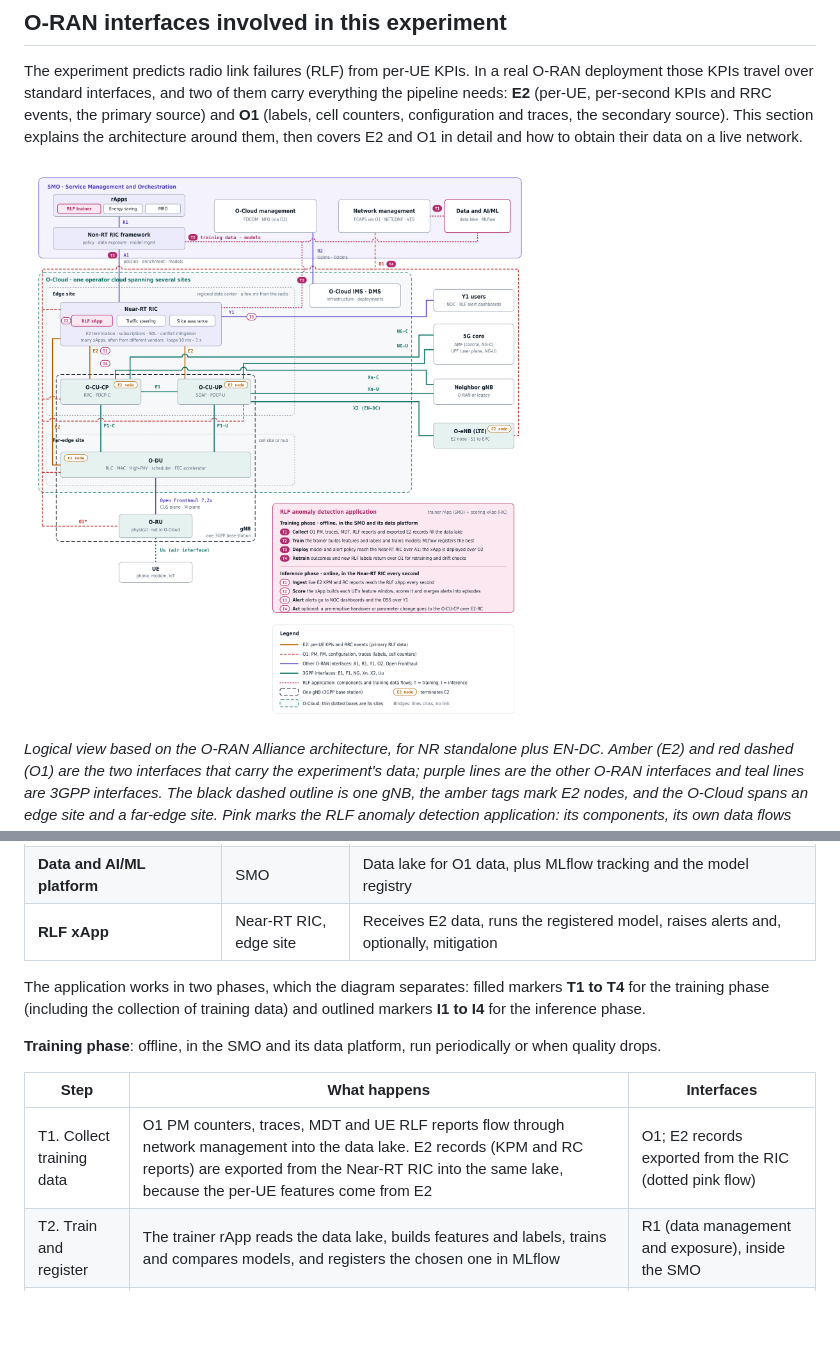
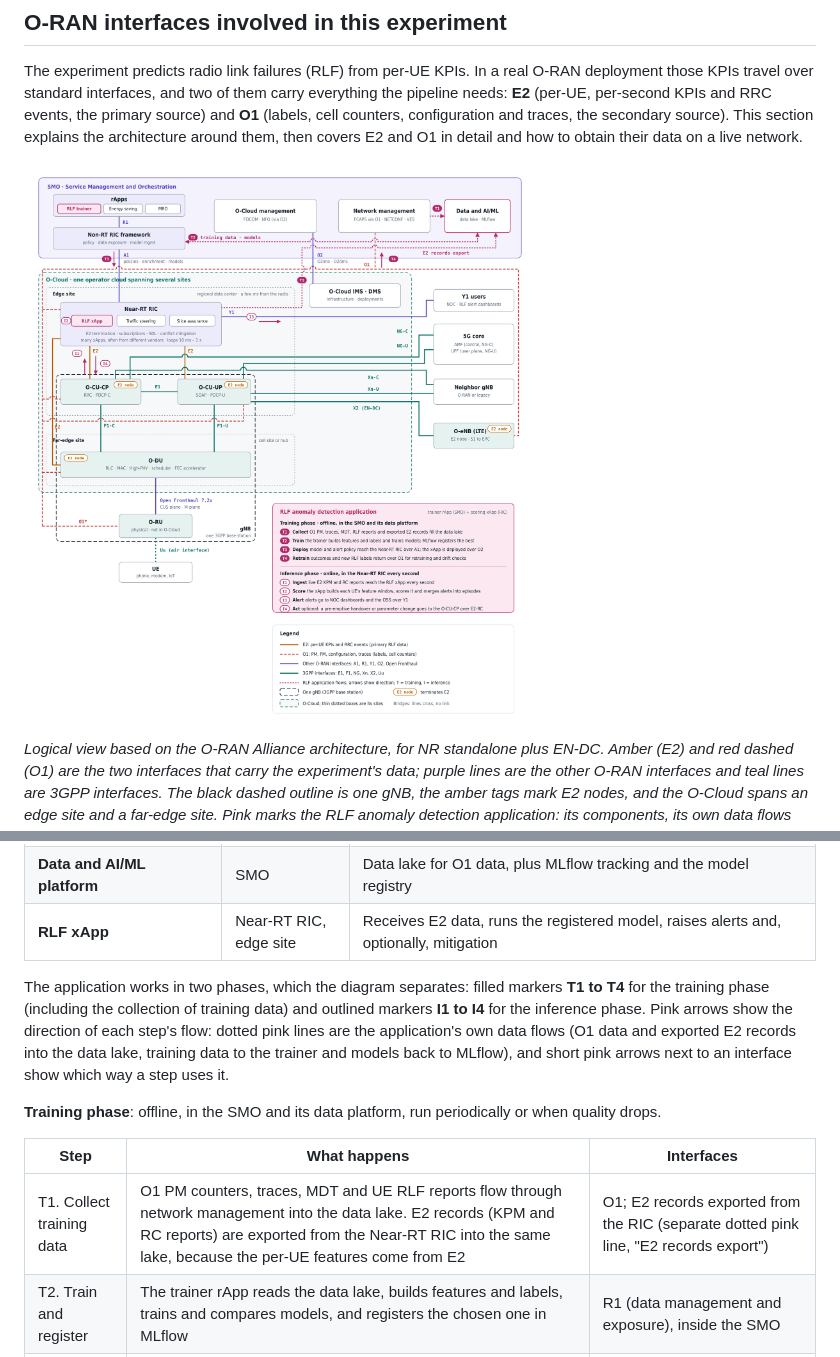
Before and after one commit to mmincarelli00/mlflow-projects, a Markdown page: README.md, 2 parts joined by grey strips. Drawn GitHub-style; pictures changed too: docs/oran-architecture.png; blank space fills up the shorter version.

Commit message:
docs: draw the E2 export as its own line and add flow arrows
Give the T1 E2 records export a separate line from the Near-RT RIC to the
data platform, and add arrowheads to every training and inference step so
the flow direction is visible.

Co-Authored-By: Claude Opus 5.5 <noreply@anthropic.com>
Claude-Session: https://claude.ai/code/session_018LygYm73Mrxa2JvYqFDpGM

```diff
--- a/README.md
+++ b/README.md
@@ -141,13 +141,13 @@ The RLF anomaly detection application is not one box but two cooperating compone
 | **Data and AI/ML platform** | SMO | Data lake for O1 data, plus MLflow tracking and the model registry |
 | **RLF xApp** | Near-RT RIC, edge site | Receives E2 data, runs the registered model, raises alerts and, optionally, mitigation |
 
-The application works in two phases, which the diagram separates: filled markers **T1 to T4** for the training phase (including the collection of training data) and outlined markers **I1 to I4** for the inference phase.
+The application works in two phases, which the diagram separates: filled markers **T1 to T4** for the training phase (including the collection of training data) and outlined markers **I1 to I4** for the inference phase. Pink arrows show the direction of each step's flow: dotted pink lines are the application's own data flows (O1 data and exported E2 records into the data lake, training data to the trainer and models back to MLflow), and short pink arrows next to an interface show which way a step uses it.
 
 **Training phase**: offline, in the SMO and its data platform, run periodically or when quality drops.
 
 | Step | What happens | Interfaces |
 | --- | --- | --- |
-| T1. Collect training data | O1 PM counters, traces, MDT and UE RLF reports flow through network management into the data lake. E2 records (KPM and RC reports) are exported from the Near-RT RIC into the same lake, because the per-UE features come from E2 | O1; E2 records exported from the RIC (dotted pink flow) |
+| T1. Collect training data | O1 PM counters, traces, MDT and UE RLF reports flow through network management into the data lake. E2 records (KPM and RC reports) are exported from the Near-RT RIC into the same lake, because the per-UE features come from E2 | O1; E2 records exported from the RIC (separate dotted pink line, "E2 records export") |
 | T2. Train and register | The trainer rApp reads the data lake, builds features and labels, trains and compares models, and registers the chosen one in MLflow | R1 (data management and exposure), inside the SMO |
 | T3. Deploy | The registered model and its alert policy (threshold, alert budget, action limits) go to the Near-RT RIC; the xApp workload itself is deployed on the O-Cloud | A1 for model and policy, O2 for the xApp |
 | T4. Retrain | Outcomes of the alerts (did an RLF follow?) and new RLF labels return to the data lake, for retraining and drift monitoring | O1 |
```
Also changed, not shown: 1 other file.
